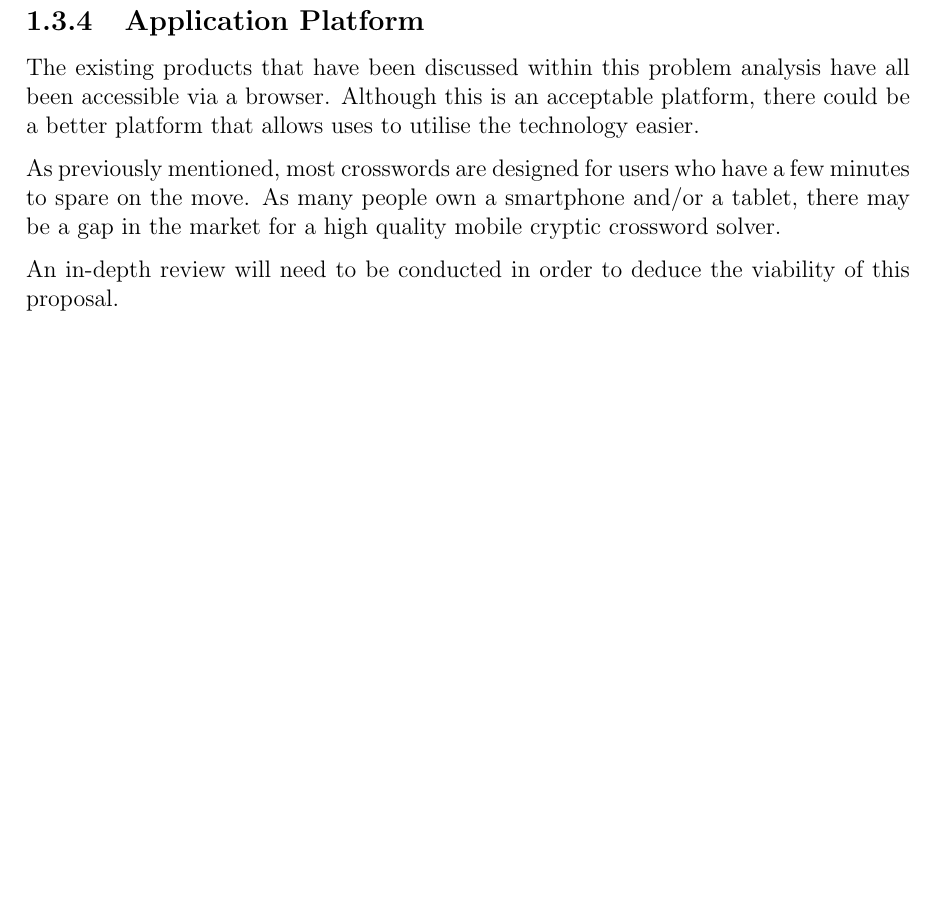
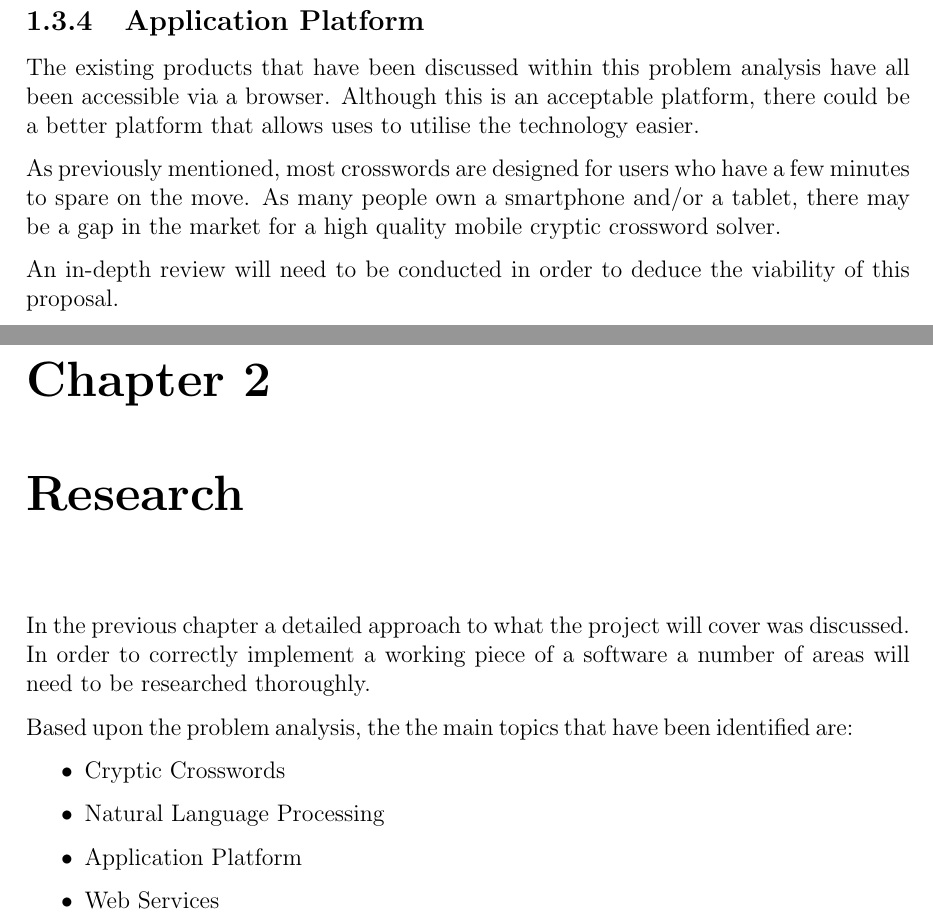
Before and after one commit to LukeHackett/cryptic-crossword-solver, a LaTeX thesis (documentation/main.tex, which reads documentation/research/research.tex): part of page 8 of 9 before the commit and two parts of pages 8 and 9 of 11 after it, the two joined at a grey line, cut so that both start at the same text, the shorter picture padded with empty space. Compiled offline with pdfLaTeX.

Commit message:
First commit to the research section

```diff
--- /dev/null
+++ b/documentation/research/research.tex
@@ -0,0 +1,28 @@
+\chapter{Research}
+
+In the previous chapter a detailed approach to what the project will cover was
+discussed. In order to correctly implement a working piece of a software a
+number of areas will need to be researched thoroughly.
+
+Based upon the problem analysis, the the main topics that have been identified
+are:
+\begin{itemize}
+  \item Cryptic Crosswords
+  \item Natural Language Processing
+  \item Application Platform
+  \item Web Services
+\end{itemize}
+
+
+% Cryptic Crosswords
+
+
+% Natural Language Processing
+
+
+% Application Platform
+
+
+% Web Services
+\newpage
+\input{research/web_services/web_services}
```
Also changed, not shown: documentation/main.tex (+3 -2 lines), documentation/research/web_services/web_services.tex (added, +1 -0 lines), documentation/report.pdf.
